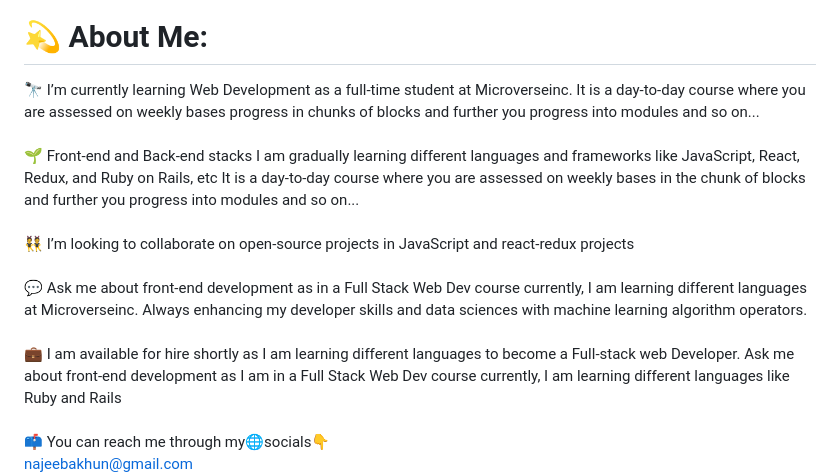
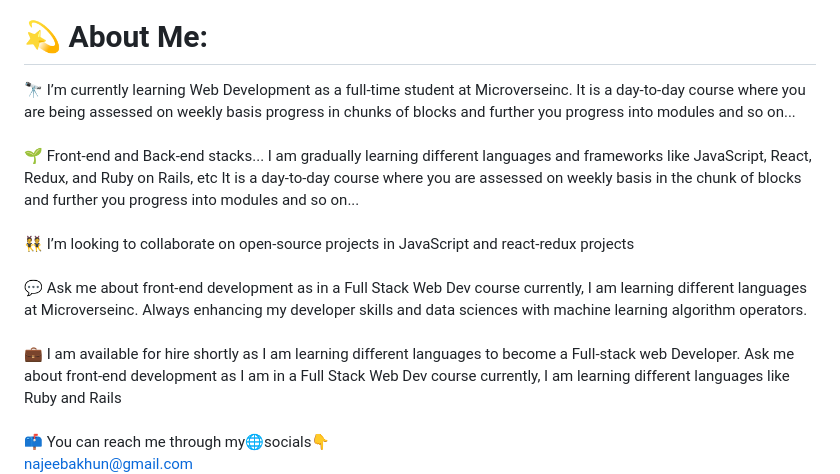
Before and after one commit to AbuTalha3/AbuTalha3, a Markdown page: README.md, the part around the change. Rendered like a GitHub page.

```diff
--- a/README.md
+++ b/README.md
@@ -1,6 +1,6 @@
 [![Typing SVG](https://readme-typing-svg.demolab.com?font=Fira+Code&weight=500&pause=1000&color=1D70F7&width=435&lines=Hello!+I+am+Abu+Talha!)](https://git.io/typing-svg)
 # 💫 About Me:
- 🔭 I’m currently learning Web Development as a full-time student at Microverseinc. It is a day-to-day course where you are assessed on weekly bases progress in chunks of blocks and further you progress into modules and so on... <br><br>🌱 Front-end and Back-end stacks I am gradually learning different languages and frameworks like JavaScript, React, Redux, and Ruby on Rails, etc It is a day-to-day course where you are assessed on weekly bases in the chunk of blocks and further you progress into modules and so on... <br><br>👯 I’m looking to collaborate on open-source projects in JavaScript and react-redux projects<br><br>💬 Ask me about front-end development as in a Full Stack Web Dev course currently, I am learning different languages at Microverseinc. Always enhancing my developer skills and data sciences with machine learning algorithm operators.<br><br>💼
+ 🔭 I’m currently learning Web Development as a full-time student at Microverseinc. It is a day-to-day course where you are being assessed on weekly basis progress in chunks of blocks and further you progress into modules and so on... <br><br>🌱 Front-end and Back-end stacks... I am gradually learning different languages and frameworks like JavaScript, React, Redux, and Ruby on Rails, etc It is a day-to-day course where you are assessed on weekly basis in the chunk of blocks and further you progress into modules and so on... <br><br>👯 I’m looking to collaborate on open-source projects in JavaScript and react-redux projects<br><br>💬 Ask me about front-end development as in a Full Stack Web Dev course currently, I am learning different languages at Microverseinc. Always enhancing my developer skills and data sciences with machine learning algorithm operators.<br><br>💼
  I am available for hire shortly as I am learning different languages to become a Full-stack web Developer. Ask me about front-end development as I am in a Full Stack Web Dev course currently, I am learning different languages like Ruby and Rails<br><br>📫 You can reach me through my🌐socials👇<br>
  najeebakhun@gmail.com
 
```
